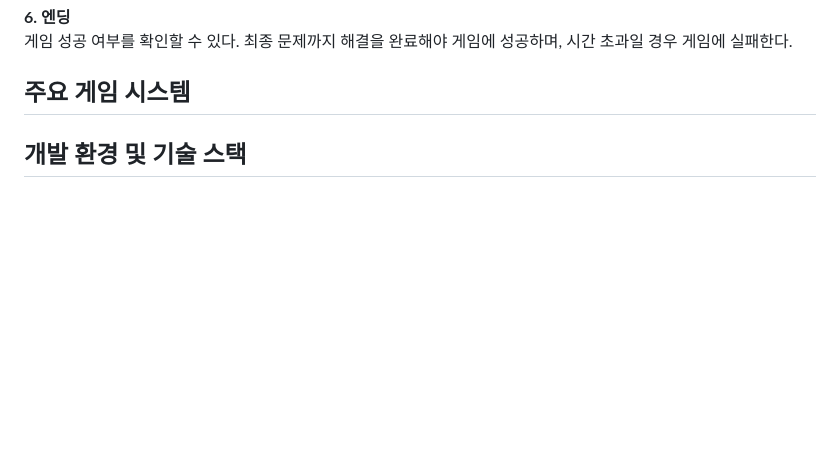
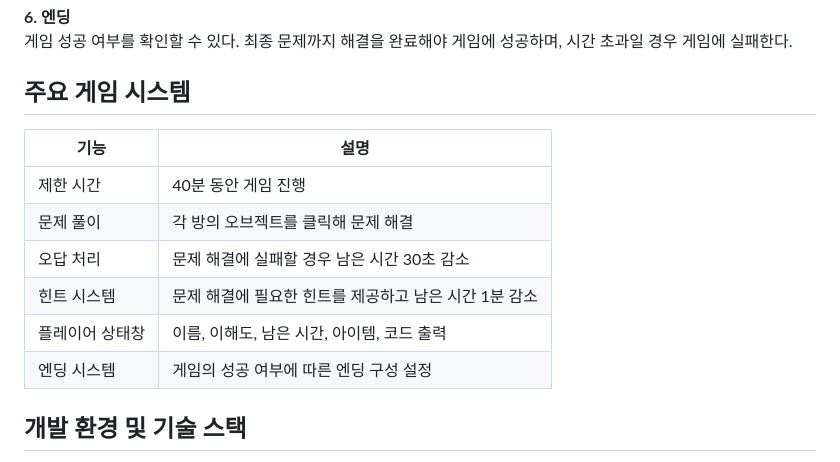
Before and after one commit to uk3181/DongnaeEscape, a Markdown page: README.md, the part around the change. GitHub-like rendering; blank space fills up the shorter version.

```diff
--- a/README.md
+++ b/README.md
@@ -42,6 +42,14 @@
 게임 성공 여부를 확인할 수 있다. 최종 문제까지 해결을 완료해야 게임에 성공하며, 시간 초과일 경우 게임에 실패한다.
 
 ## 주요 게임 시스템
+| 기능 | 설명 |
+| --- | --- |
+| 제한 시간 | 40분 동안 게임 진행 |
+| 문제 풀이 | 각 방의 오브젝트를 클릭해 문제 해결 |
+| 오답 처리 | 문제 해결에 실패할 경우 남은 시간 30초 감소 |
+| 힌트 시스템 | 문제 해결에 필요한 힌트를 제공하고 남은 시간 1분 감소 |
+| 플레이어 상태창 | 이름, 이해도, 남은 시간, 아이템, 코드 출력 |
+| 엔딩 시스템 | 게임의 성공 여부에 따른 엔딩 구성 설정 |
 
 ## 개발 환경 및 기술 스택
 - **Frontend**: HTML, CSS, JavaScript
```
